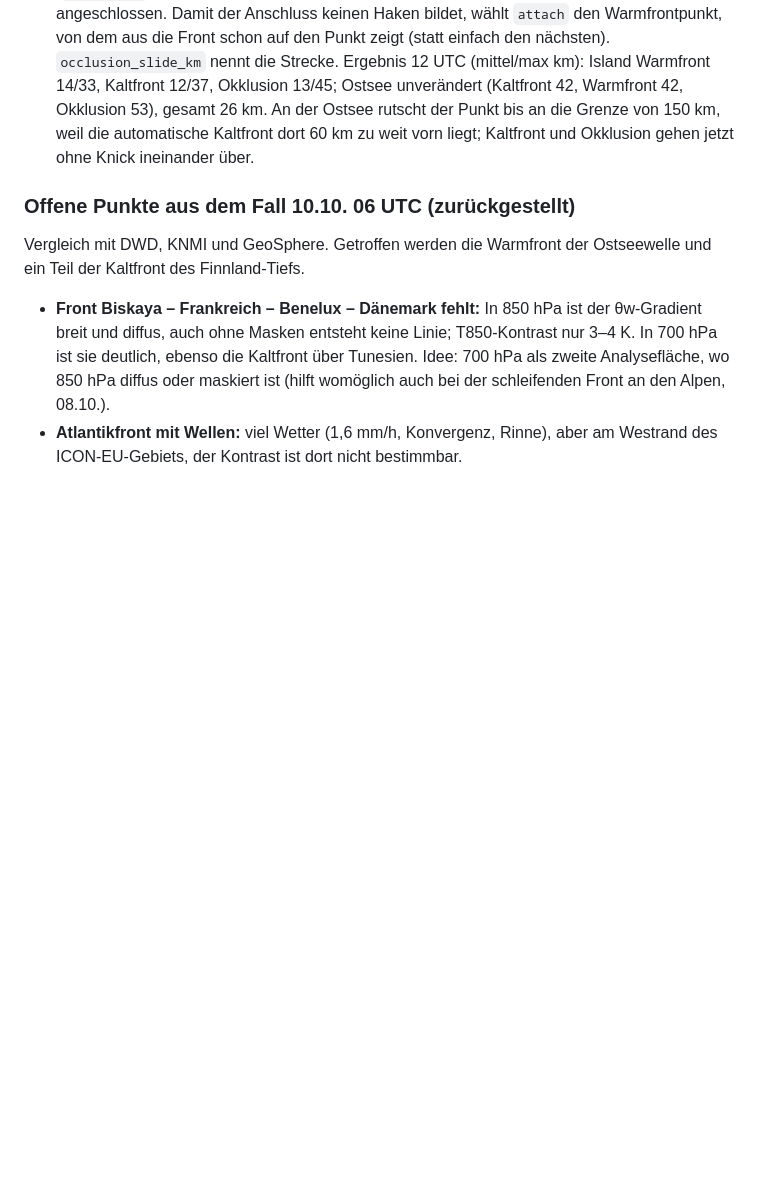
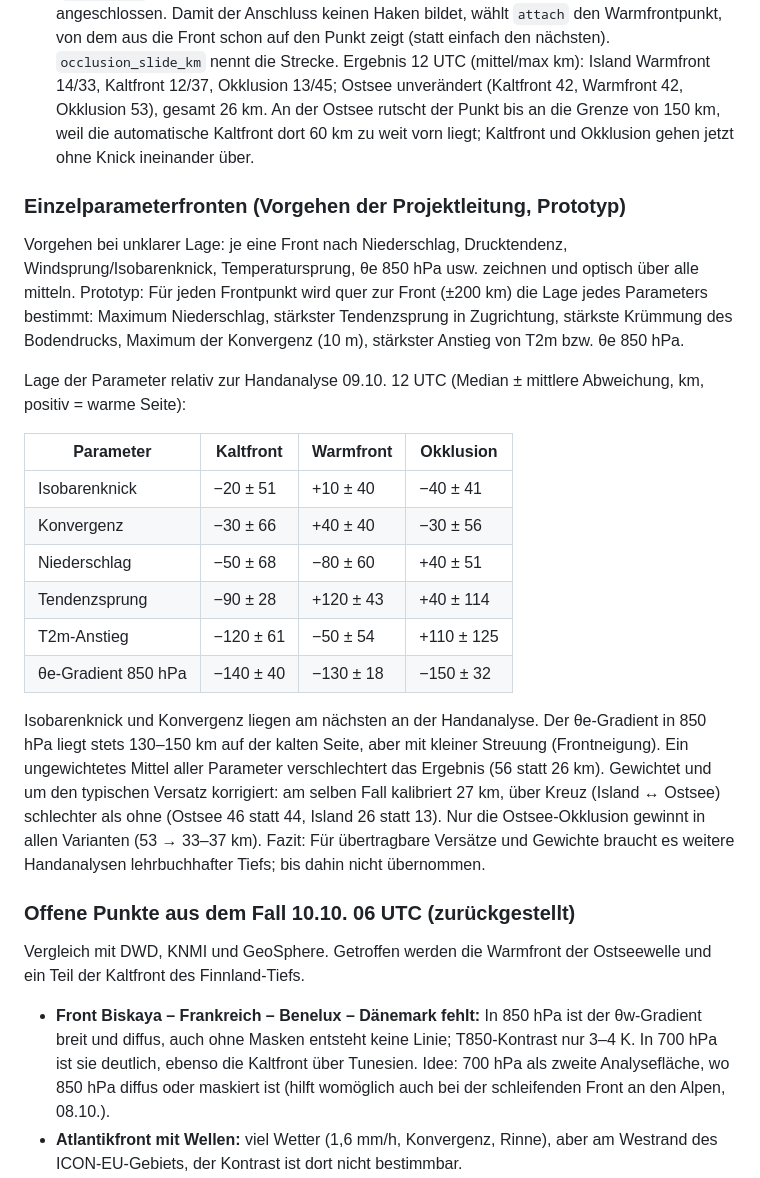
Before and after one commit to wetterheidi/meteokit, a Markdown page: tools/fronts/KRITERIEN.md, the part around the change. Rendered like a GitHub page; blank space fills up the shorter version.

Commit message:
Fronten: Befunde Einzelparameterfronten (Prototyp) dokumentiert
Co-Authored-By: Claude Opus 5.5 <noreply@anthropic.com>

```diff
--- a/tools/fronts/KRITERIEN.md
+++ b/tools/fronts/KRITERIEN.md
@@ -461,6 +461,37 @@ Befunde:
   60 km zu weit vorn liegt; Kaltfront und Okklusion gehen jetzt ohne Knick
   ineinander über.
 
+### Einzelparameterfronten (Vorgehen der Projektleitung, Prototyp)
+
+Vorgehen bei unklarer Lage: je eine Front nach Niederschlag, Drucktendenz,
+Windsprung/Isobarenknick, Temperatursprung, θe 850 hPa usw. zeichnen und
+optisch über alle mitteln. Prototyp: Für jeden Frontpunkt wird quer zur
+Front (±200 km) die Lage jedes Parameters bestimmt: Maximum Niederschlag,
+stärkster Tendenzsprung in Zugrichtung, stärkste Krümmung des Bodendrucks,
+Maximum der Konvergenz (10 m), stärkster Anstieg von T2m bzw. θe 850 hPa.
+
+Lage der Parameter relativ zur Handanalyse 09.10. 12 UTC (Median ±
+mittlere Abweichung, km, positiv = warme Seite):
+
+| Parameter | Kaltfront | Warmfront | Okklusion |
+|---|---|---|---|
+| Isobarenknick | −20 ± 51 | +10 ± 40 | −40 ± 41 |
+| Konvergenz | −30 ± 66 | +40 ± 40 | −30 ± 56 |
+| Niederschlag | −50 ± 68 | −80 ± 60 | +40 ± 51 |
+| Tendenzsprung | −90 ± 28 | +120 ± 43 | +40 ± 114 |
+| T2m-Anstieg | −120 ± 61 | −50 ± 54 | +110 ± 125 |
+| θe-Gradient 850 hPa | −140 ± 40 | −130 ± 18 | −150 ± 32 |
+
+Isobarenknick und Konvergenz liegen am nächsten an der Handanalyse. Der
+θe-Gradient in 850 hPa liegt stets 130–150 km auf der kalten Seite, aber
+mit kleiner Streuung (Frontneigung). Ein ungewichtetes Mittel aller
+Parameter verschlechtert das Ergebnis (56 statt 26 km). Gewichtet und um
+den typischen Versatz korrigiert: am selben Fall kalibriert 27 km, über
+Kreuz (Island ↔ Ostsee) schlechter als ohne (Ostsee 46 statt 44, Island 26
+statt 13). Nur die Ostsee-Okklusion gewinnt in allen Varianten (53 →
+33–37 km). Fazit: Für übertragbare Versätze und Gewichte braucht es
+weitere Handanalysen lehrbuchhafter Tiefs; bis dahin nicht übernommen.
+
 ### Offene Punkte aus dem Fall 10.10. 06 UTC (zurückgestellt)
 
 Vergleich mit DWD, KNMI und GeoSphere. Getroffen werden die Warmfront der
```
